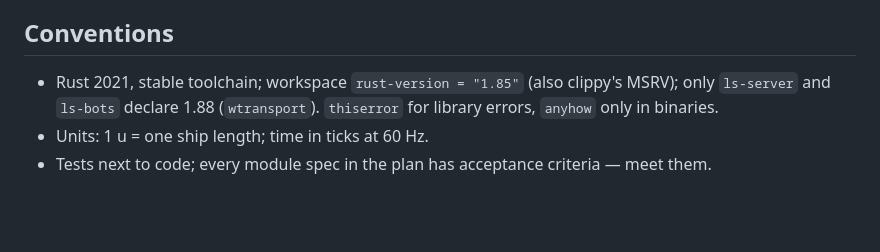
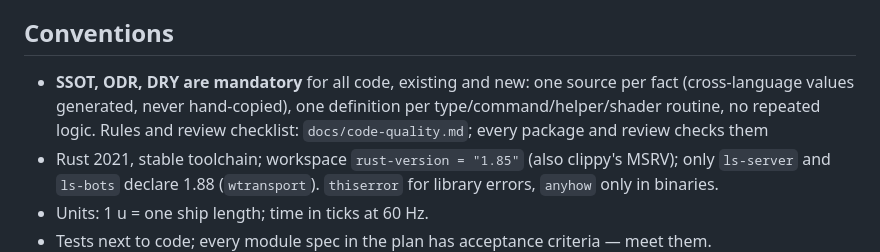
Before and after one commit to Nusi42/LooseScrews, a Markdown page: CLAUDE.md, the part around the change. Rendered like a GitHub page; blank space fills up the shorter version.

```diff
--- a/CLAUDE.md
+++ b/CLAUDE.md
@@ -74,6 +74,7 @@ Update CLAUDE.md in the same change whenever layout, commands, conventions or ru
 - Keep golden-hash tests passing; changing generator output requires bumping the generator version.
 
 ## Conventions
+- **SSOT, ODR, DRY are mandatory** for all code, existing and new: one source per fact (cross-language values generated, never hand-copied), one definition per type/command/helper/shader routine, no repeated logic. Rules and review checklist: `docs/code-quality.md`; every package and review checks them
 - Rust 2021, stable toolchain; workspace `rust-version = "1.85"` (also clippy's MSRV); only `ls-server` and `ls-bots` declare 1.88 (`wtransport`). `thiserror` for library errors, `anyhow` only in binaries.
 - Units: 1 u = one ship length; time in ticks at 60 Hz.
 - Tests next to code; every module spec in the plan has acceptance criteria — meet them.
```
Also changed, not shown: docs/README.md (+1 -0 lines), docs/code-quality.md (added, +59 -0 lines).
